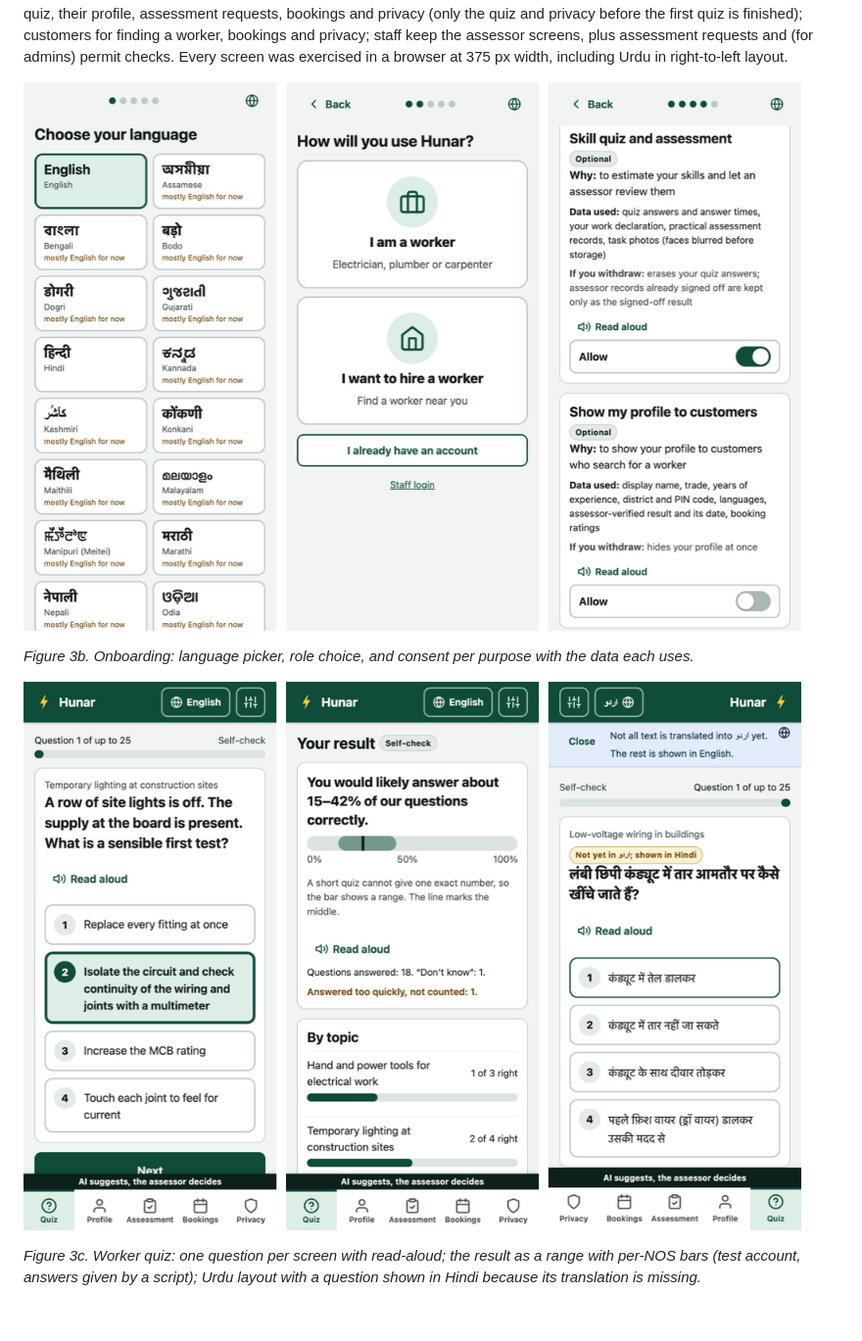
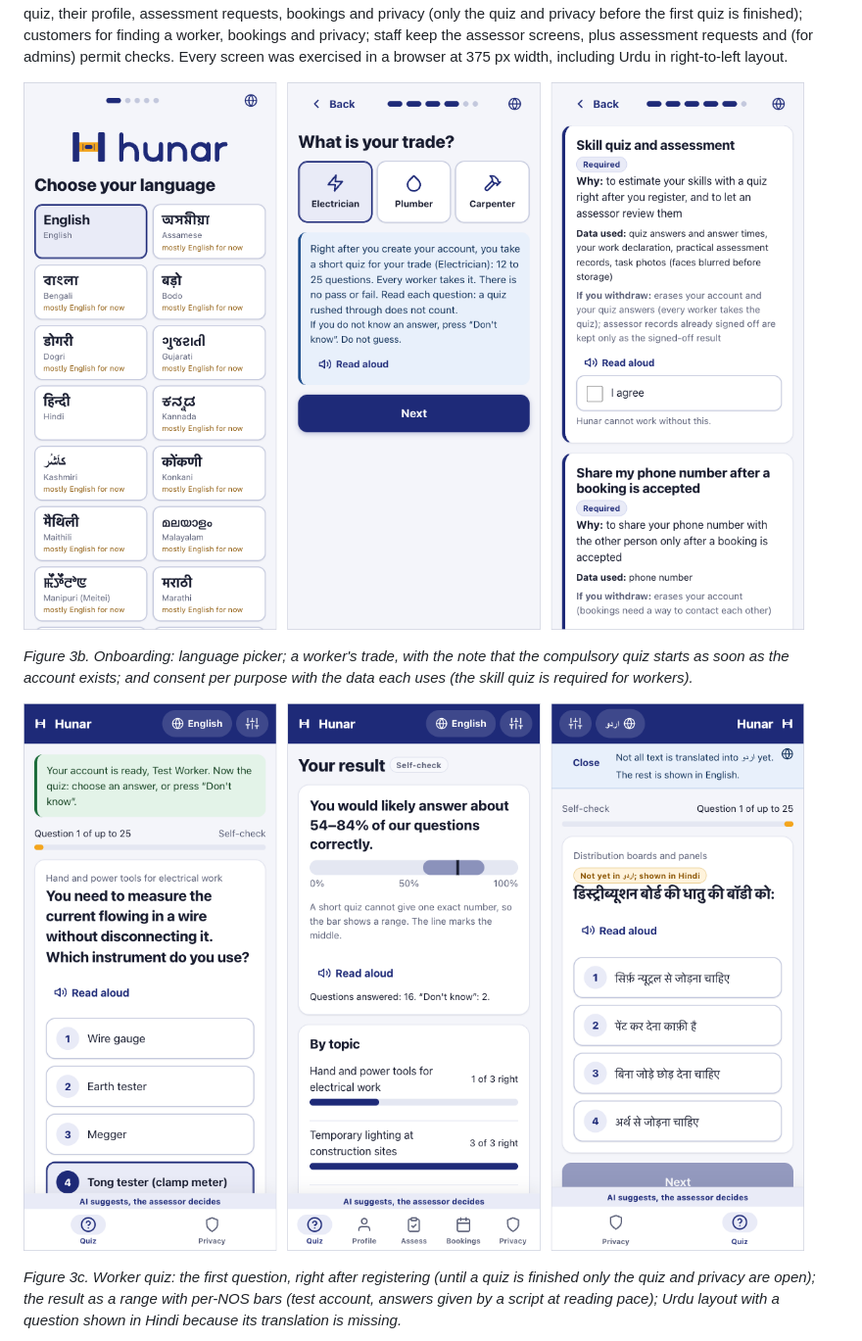
Before and after one commit to Maosama01/hunar, a Markdown page: docs/report/Hunar_Report.md, the part around one of its changes. Shown at 98% size. GitHub-like rendering; pictures changed too: docs/figures/app_onboarding.png, docs/figures/app_worker_quiz.png; blank space fills up the shorter version.

```diff
--- a/docs/report/Hunar_Report.md
+++ b/docs/report/Hunar_Report.md
@@ -506,11 +508,14 @@ in a browser at 375 px width, including Urdu in right-to-left layout.
 
-*Figure 3b. Onboarding: language picker, role choice, and consent per purpose with the data each uses.*
+*Figure 3b. Onboarding: language picker; a worker's trade, with the note that the compulsory quiz
+starts as soon as the account exists; and consent per purpose with the data each uses (the skill quiz
+is required for workers).*
 
 ![Worker quiz](../figures/app_worker_quiz.png)
 
-*Figure 3c. Worker quiz: one question per screen with read-aloud; the result as a range with
-per-NOS bars (test account, answers given by a script); Urdu layout with a question shown in Hindi
-because its translation is missing.*
+*Figure 3c. Worker quiz: the first question, right after registering (until a quiz is finished only
+the quiz and privacy are open); the result as a range with per-NOS bars (test account, answers given
+by a script at reading pace); Urdu layout with a question shown in Hindi because its translation is
+missing.*
 
 ![Customer search and booking](../figures/app_customer.png)
 
```
Also changed, not shown: other parts of docs/report/Hunar_Report.md (+6 -4 lines), docs/report/report.md (+12 -7 lines), docs/figures/app_customer.png, docs/figures/app_mapping.png, docs/figures/app_scoring.png, 3 other files.
